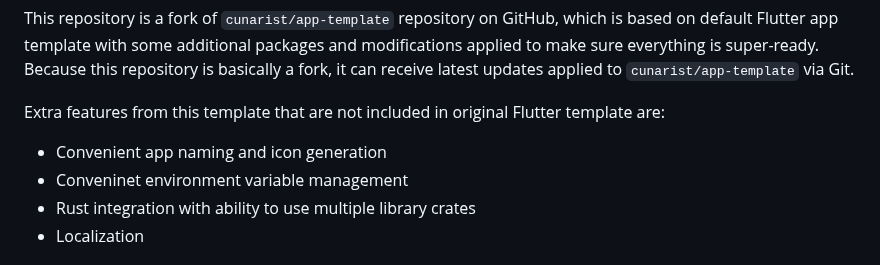
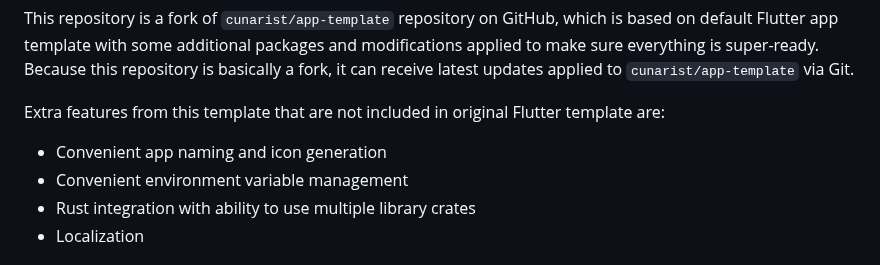
Before and after one commit to cunarist/transle, a Markdown page: README.md, the part around the change. Rendered like a GitHub page.

Commit message:
Fix a typo

```diff
--- a/README.md
+++ b/README.md
@@ -7,7 +7,7 @@ This repository is a fork of `cunarist/app-template` repository on GitHub, which
 Extra features from this template that are not included in original Flutter template are:
 
 - Convenient app naming and icon generation
-- Conveninet environment variable management
+- Convenient environment variable management
 - Rust integration with ability to use multiple library crates
 - Localization
 
```
